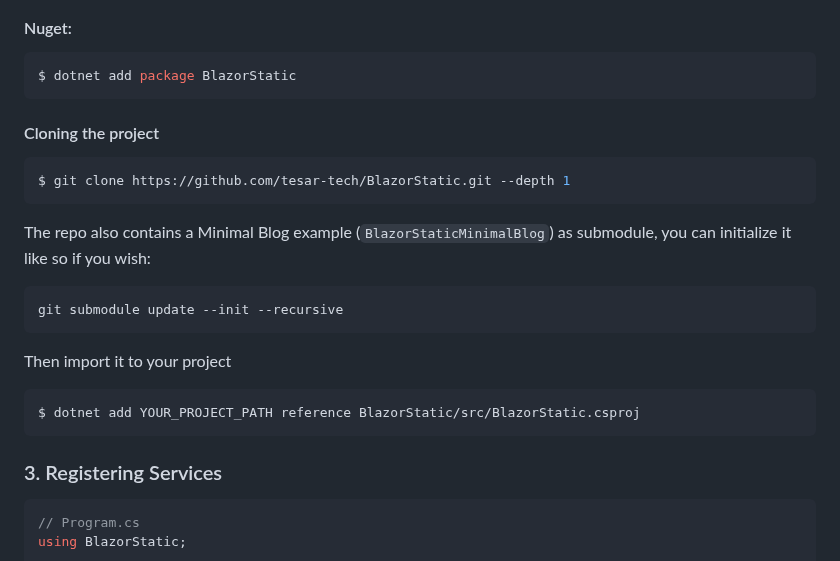
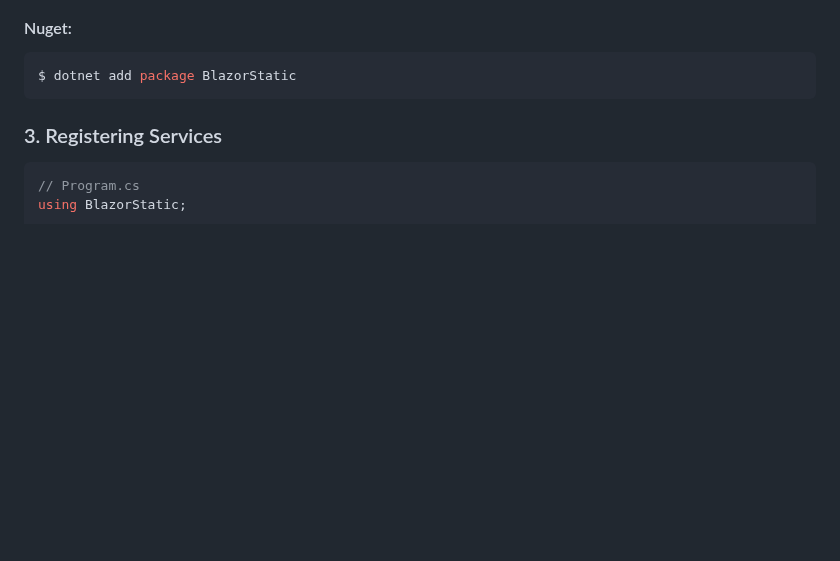
Before and after one commit to tesar-tech/BlazorStatic, a Markdown page: README.md, the part around the change. Rendered like a GitHub page; blank space fills up the shorter version.

Commit message:
removed section about cloning the project in the readme

````diff
--- a/README.md
+++ b/README.md
@@ -47,24 +47,6 @@ Ideally, this command would set up your project automatically. However, this fea
 
 ```shell
 $ dotnet add package BlazorStatic
-```
-
-#### Cloning the project
-
-```shell
-$ git clone https://github.com/tesar-tech/BlazorStatic.git --depth 1
-```
-
-The repo also contains a Minimal Blog example (`BlazorStaticMinimalBlog`) as submodule, you can initialize it like so if you wish:
-
-```shell
-git submodule update --init --recursive
-```
-
-Then import it to your project
-
-```shell
-$ dotnet add YOUR_PROJECT_PATH reference BlazorStatic/src/BlazorStatic.csproj
 ```
 
 ### 3. Registering Services
````
